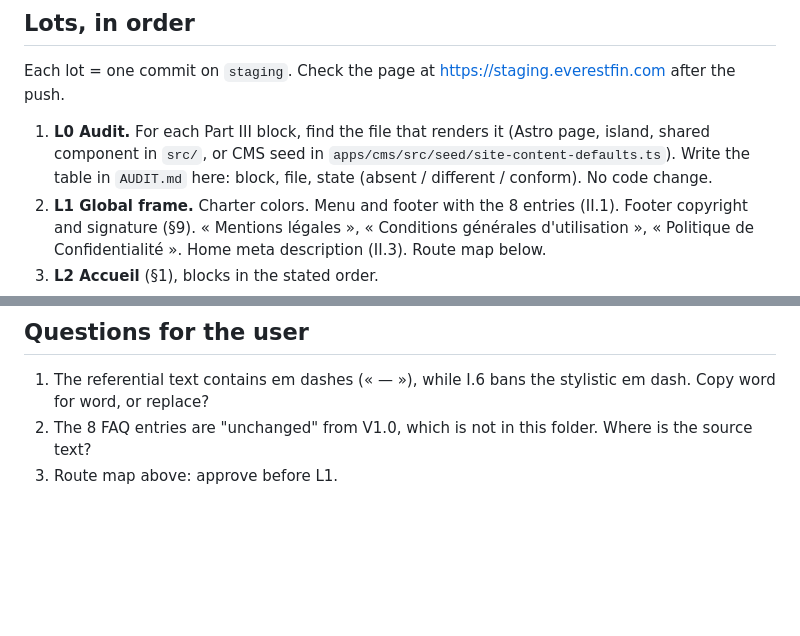
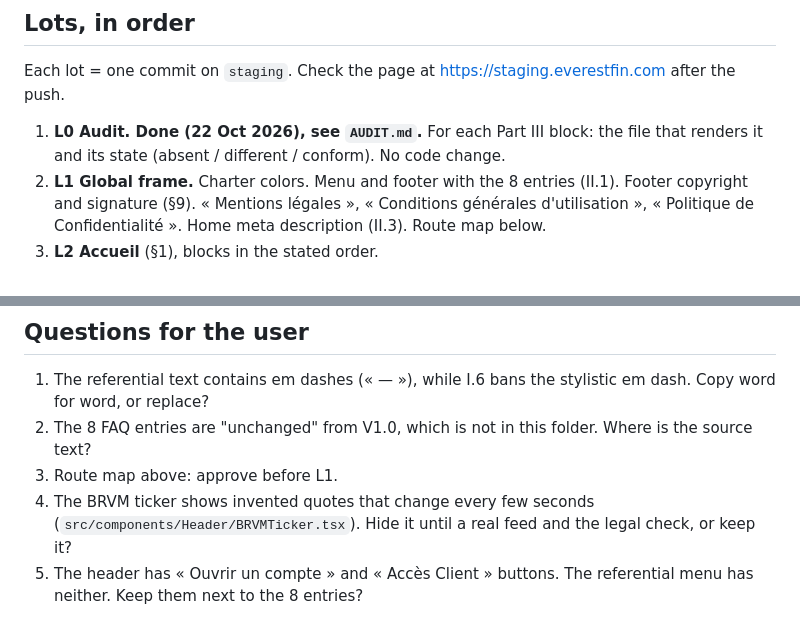
Before and after one commit to aliouuuw/everest_new, a Markdown page: docs/referentiel/PLAN.md, 2 parts joined by grey strips. GitHub-like rendering; blank space fills up the shorter version.

Commit message:
docs(referentiel): add L0 audit of the site against V2.1
Map each Part III block to the file that renders it and its state.
Add the ticker and header button questions to the plan.

```diff
--- a/docs/referentiel/PLAN.md
+++ b/docs/referentiel/PLAN.md
@@ -41,11 +41,9 @@ Searched `apps/web/src`, `apps/cms/src/seed` and the shared `src/` components:
 Each lot = one commit on `staging`. Check the page at
 https://staging.everestfin.com after the push.
 
-1. **L0 Audit.** For each Part III block, find the file that renders it
-   (Astro page, island, shared component in `src/`, or CMS seed in
-   `apps/cms/src/seed/site-content-defaults.ts`). Write the table in
-   `AUDIT.md` here: block, file, state (absent / different / conform).
-   No code change.
+1. **L0 Audit. Done (22 Oct 2026), see `AUDIT.md`.** For each Part III
+   block: the file that renders it and its state (absent / different /
+   conform). No code change.
 2. **L1 Global frame.** Charter colors. Menu and footer with the 8 entries
    (II.1). Footer copyright and signature (§9). « Mentions légales »,
    « Conditions générales d'utilisation », « Politique de Confidentialité ».
@@ -99,3 +97,8 @@ the user agrees.
 2. The 8 FAQ entries are "unchanged" from V1.0, which is not in this folder.
    Where is the source text?
 3. Route map above: approve before L1.
+4. The BRVM ticker shows invented quotes that change every few seconds
+   (`src/components/Header/BRVMTicker.tsx`). Hide it until a real feed
+   and the legal check, or keep it?
+5. The header has « Ouvrir un compte » and « Accès Client » buttons.
+   The referential menu has neither. Keep them next to the 8 entries?
```
Also changed, not shown: docs/referentiel/AUDIT.md (added, +167 -0 lines).
